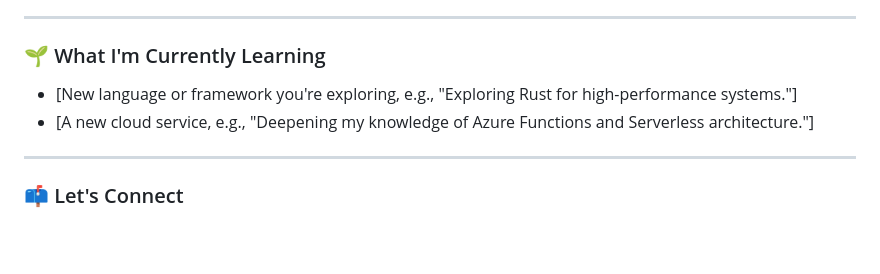
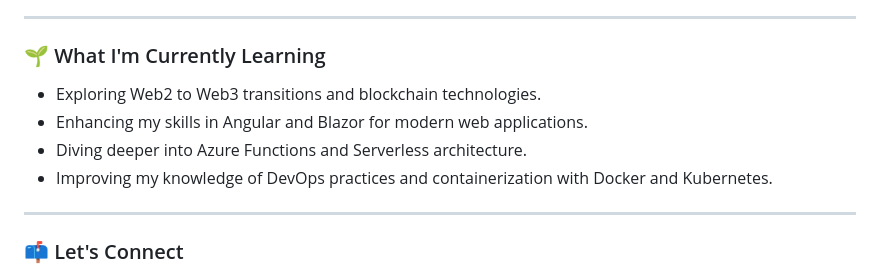
Before and after one commit to deuriib/deuriib, a Markdown page: README.md, the part around the change. GitHub-like rendering; blank space fills up the shorter version.

Commit message:
feature: add more details and options aboaut my current learnings

```diff
--- a/README.md
+++ b/README.md
@@ -71,8 +71,10 @@ _A brief description of another project, perhaps one from your university or a p
 
 ### 🌱 What I'm Currently Learning
 
-- [New language or framework you're exploring, e.g., "Exploring Rust for high-performance systems."]
-- [A new cloud service, e.g., "Deepening my knowledge of Azure Functions and Serverless architecture."]
+- Exploring Web2 to Web3 transitions and blockchain technologies.
+- Enhancing my skills in Angular and Blazor for modern web applications.
+- Diving deeper into Azure Functions and Serverless architecture.
+- Improving my knowledge of DevOps practices and containerization with Docker and Kubernetes.
 
 ---
 
```
